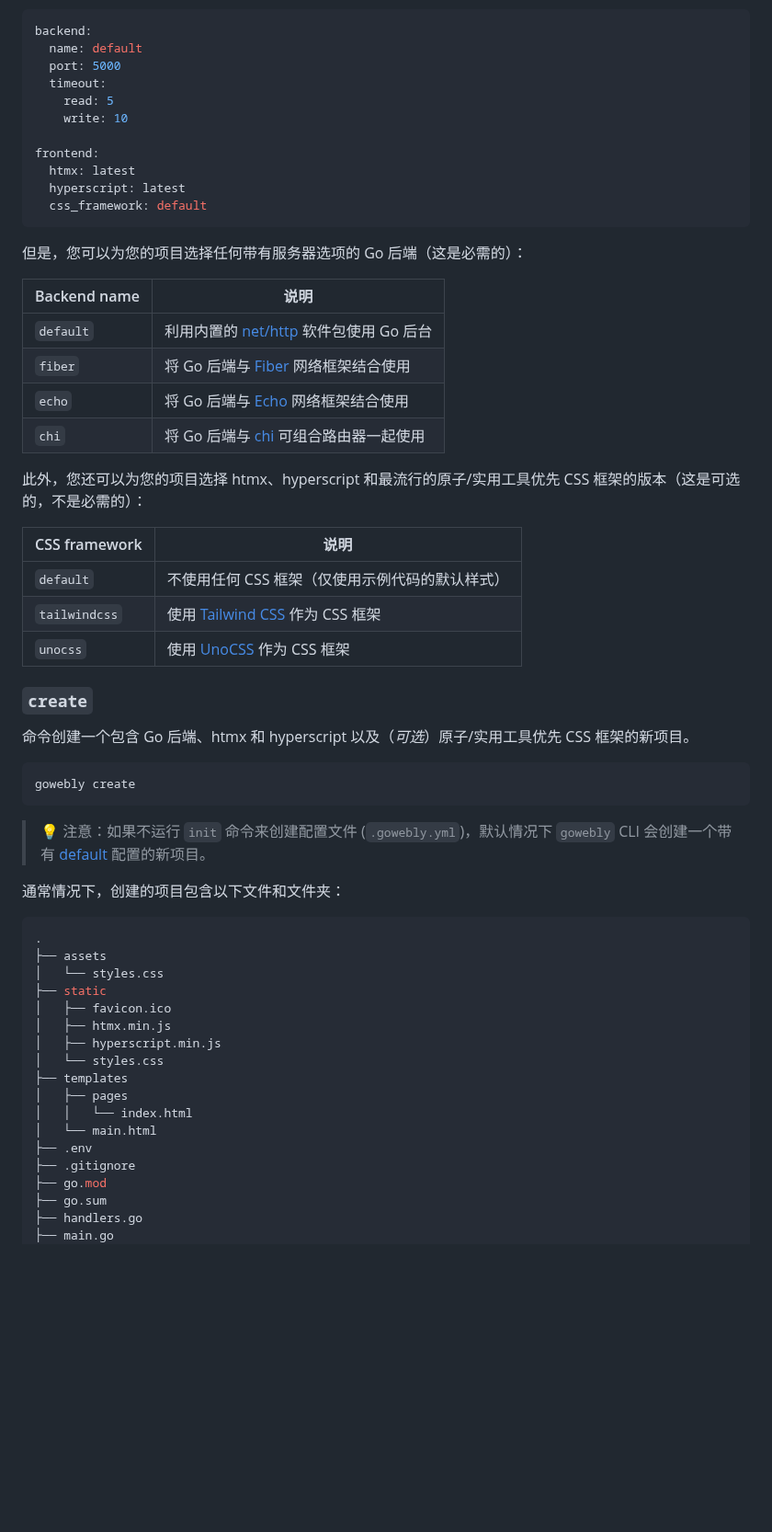
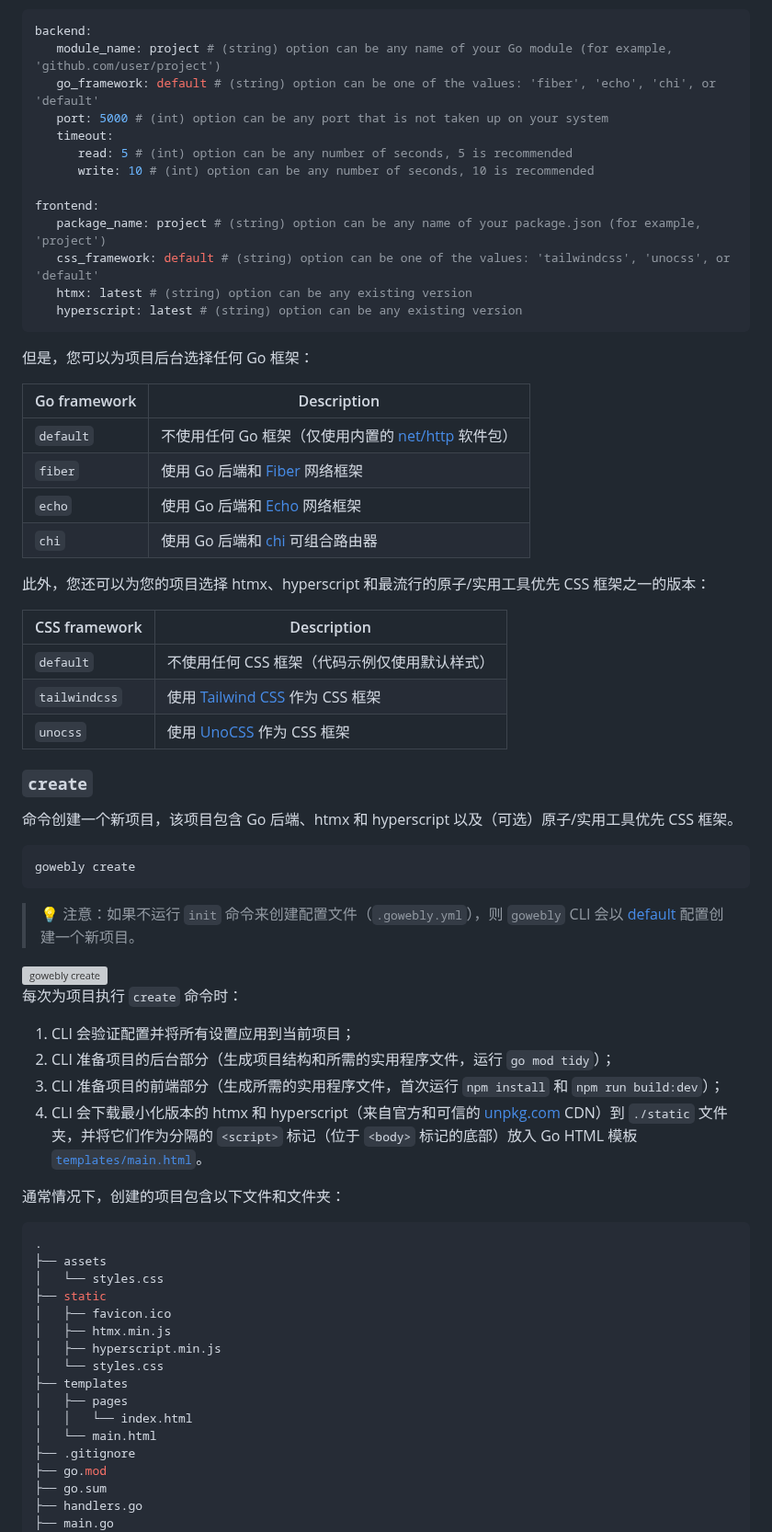
Before and after one commit to gowebly/gowebly, a Markdown page: README_CN.md, the part around one of its changes. Shown at 92% size. GitHub-like rendering; blank space fills up the shorter version; grey boxes are pictures that could not be loaded.

Commit message:
Update README.md (cn)

````diff
--- a/README_CN.md
+++ b/README_CN.md
@@ -101,45 +104,58 @@ gowebly init
 
 ```yaml
 backend:
-  name: default
-  port: 5000
-  timeout:
-    read: 5
-    write: 10
+   module_name: project # (string) option can be any name of your Go module (for example, 'github.com/user/project')
+   go_framework: default # (string) option can be one of the values: 'fiber', 'echo', 'chi', or 'default'
+   port: 5000 # (int) option can be any port that is not taken up on your system
+   timeout:
+      read: 5 # (int) option can be any number of seconds, 5 is recommended
+      write: 10 # (int) option can be any number of seconds, 10 is recommended
 
 frontend:
-  htmx: latest
-  hyperscript: latest
-  css_framework: default
+   package_name: project # (string) option can be any name of your package.json (for example, 'project')
+   css_framework: default # (string) option can be one of the values: 'tailwindcss', 'unocss', or 'default'
+   htmx: latest # (string) option can be any existing version
+   hyperscript: latest # (string) option can be any existing version
 ```
 
-但是，您可以为您的项目选择任何带有服务器选项的 Go 后端（这是必需的）：
+但是，您可以为项目后台选择任何 Go 框架：
 
-| Backend name | 说明                                         |
-|--------------|--------------------------------------------|
-| `default`    | 利用内置的 [net/http][net_http_url] 软件包使用 Go 后台 |
-| `fiber`      | 将 Go 后端与 [Fiber][fiber_url] 网络框架结合使用       |
-| `echo`       | 将 Go 后端与 [Echo][echo_url] 网络框架结合使用         |
-| `chi`        | 将 Go 后端与 [chi][chi_url] 可组合路由器一起使用         |
+| Go framework | Description                                      |
+|--------------|--------------------------------------------------|
+| `default`    | 不使用任何 Go 框架（仅使用内置的 [net/http][net_http_url] 软件包） |
+| `fiber`      | 使用 Go 后端和 [Fiber][fiber_url] 网络框架                |
+| `echo`       | 使用 Go 后端和 [Echo][echo_url] 网络框架                  |
+| `chi`        | 使用 Go 后端和 [chi][chi_url] 可组合路由器                  |
 
-此外，您还可以为您的项目选择 htmx、hyperscript 和最流行的原子/实用工具优先 CSS 框架的版本（这是可选的，不是必需的）：
+此外，您还可以为您的项目选择 htmx、hyperscript 和最流行的原子/实用工具优先 CSS 框架之一的版本：
 
-| CSS framework | 说明                                           |
+| CSS framework | Description                                  |
 |---------------|----------------------------------------------|
-| `default`     | 不使用任何 CSS 框架（仅使用示例代码的默认样式）                   |
+| `default`     | 不使用任何 CSS 框架（代码示例仅使用默认样式）                    |
 | `tailwindcss` | 使用 [Tailwind CSS][tailwindcss_url] 作为 CSS 框架 |
 | `unocss`      | 使用 [UnoCSS][unocss_url] 作为 CSS 框架            |
 
 ### `create`
 
-命令创建一个包含 Go 后端、htmx 和 hyperscript 以及（_可选_）原子/实用工具优先 CSS 框架的新项目。
+命令创建一个新项目，该项目包含 Go 后端、htmx 和 hyperscript 以及（可选）原子/实用工具优先 CSS 框架。
 
 ```console
 gowebly create
 ```
 
-> 💡 注意：如果不运行 `init` 命令来创建配置文件 (`.gowebly.yml`)，默认情况下 `gowebly` CLI 会创建一个带有
-> [default][repo_default_config] 配置的新项目。
+> 💡 注意：如果不运行 `init` 命令来创建配置文件（`.gowebly.yml`），则 `gowebly` CLI 会以
+> [default][repo_default_config] 配置创建一个新项目。
+
+<img width="720" alt="gowebly create" src="https://github.com/gowebly/gowebly/assets/11155743/35b15677-4991-406d-b666-dfbc40beb1ce">
+
+每次为项目执行 `create` 命令时：
+
+1. CLI 会验证配置并将所有设置应用到当前项目；
+2. CLI 准备项目的后台部分（生成项目结构和所需的实用程序文件，运行 `go mod tidy`）；
+3. CLI 准备项目的前端部分（生成所需的实用程序文件，首次运行 `npm install` 和 `npm run build:dev`）；
+4. CLI 会下载最小化版本的 htmx 和 hyperscript（来自官方和可信的 [unpkg.com][unpkg_url] CDN）到
+   `./static` 文件夹，并将它们作为分隔的 `<script>` 标记（位于 `<body>` 标记的底部）放入 Go HTML 模板
+   [`templates/main.html`][repo_main_layout]。
 
 通常情况下，创建的项目包含以下文件和文件夹：
 
@@ -156,7 +172,6 @@ gowebly create
 │   ├── pages
 │   │   └── index.html
 │   └── main.html
-├── .env
 ├── .gitignore
 ├── go.mod
 ├── go.sum
````
Also changed, not shown: other parts of README_CN.md (+79 -78 lines).
